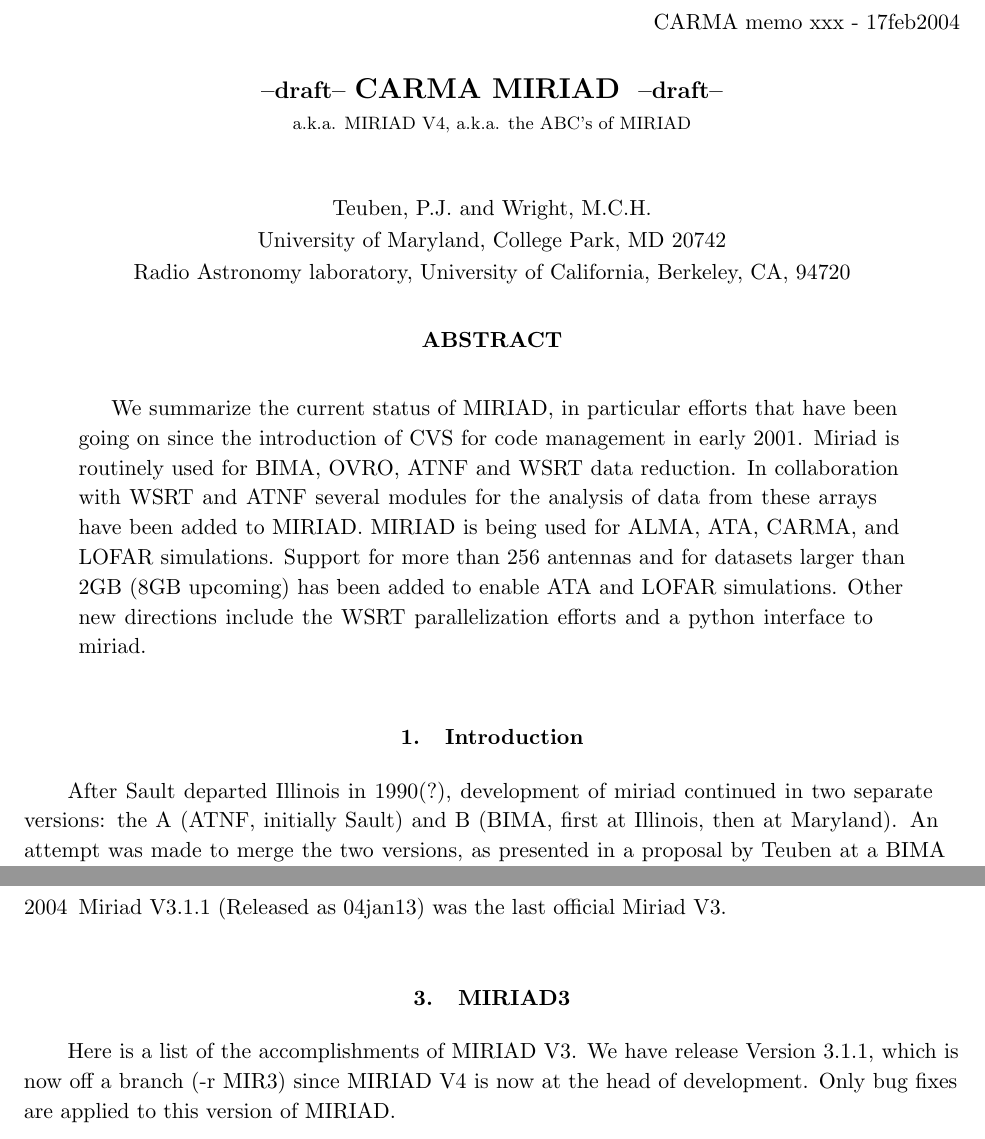
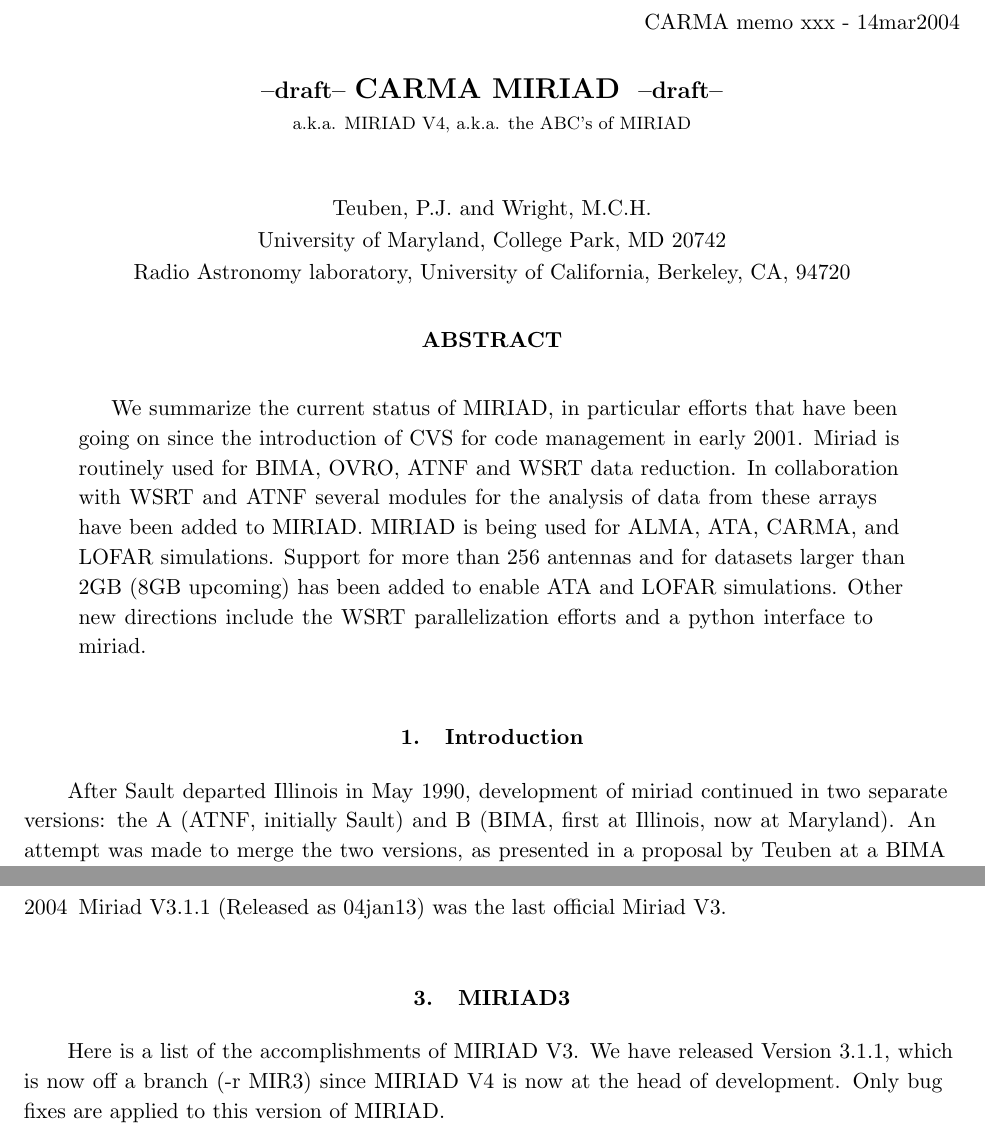
Before and after one commit to astroumd/miriad, a LaTeX paper (manuals/carma/miriad4.tex): two parts of pages 1 and 2 of 19, joined at a grey line, cut so that both start at the same text. Compiled offline with pdfLaTeX.

Commit message:
got some dates and numbers straightened out

```diff
--- a/manuals/carma/miriad4.tex
+++ b/manuals/carma/miriad4.tex
@@ -1,6 +1,6 @@
 %\documentclass{report}
 \documentstyle[11pt,aaspp4]{article}
-\slugcomment{CARMA memo xxx - 17feb2004}
+\slugcomment{CARMA memo xxx - 14mar2004}
 
 %\documentclass{article}
 
@@ -35,9 +35,9 @@
 
 \section{Introduction}
 
-After Sault departed Illinois in 1990(?), development of
+After Sault departed Illinois in May 1990, development of
 miriad continued in two separate versions: the A (ATNF, initially
-Sault) and B (BIMA,  first at Illinois, then at Maryland). An attempt was made
+Sault) and B (BIMA,  first at Illinois, now at Maryland). An attempt was made
 to merge the two versions,
 as presented in a proposal by Teuben at a BIMA board meeting in 2000 (?), but
 the ATNF group preferred to continue their own development. This proposal
@@ -104,7 +104,7 @@
 \section{MIRIAD3}
 
 Here is a list of the accomplishments of MIRIAD V3. We have
-release Version 3.1.1, which is now off a branch (-r MIR3) since MIRIAD V4 is
+released Version 3.1.1, which is now off a branch (-r MIR3) since MIRIAD V4 is
 now at the head of development. Only bug fixes are applied to this version
 of MIRIAD.
 
```
